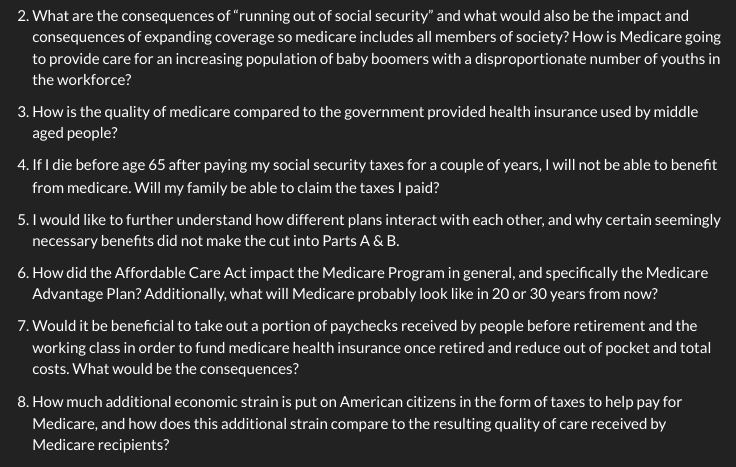
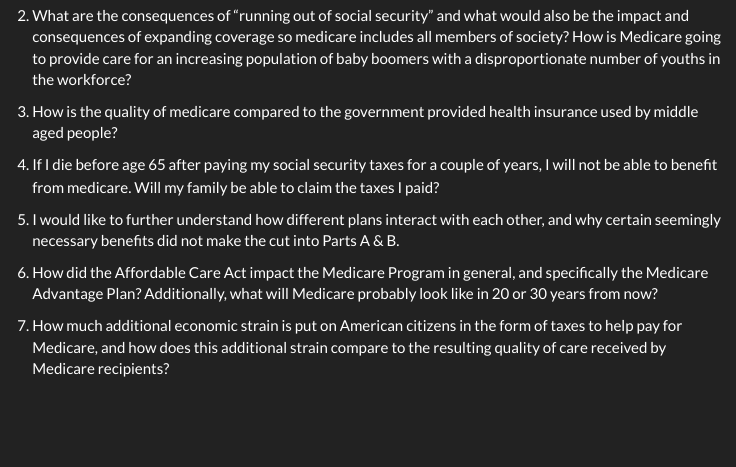
Before and after one commit to imccart/Econ-190, an R Markdown document (weekly-questions.Rmd): the page in a window 1100 px wide, from 1020 px down. The pictures show the output file weekly-questions.html that the author committed with the source, opened offline; menus at the side of the page are left out.

Commit message:
Update week 3 q&a

```diff
--- a/weekly-questions.Rmd
+++ b/weekly-questions.Rmd
@@ -105,9 +105,7 @@
 
 6.	How did the Affordable Care Act impact the Medicare Program in general, and specifically the Medicare Advantage Plan? Additionally, what will Medicare probably look like in 20 or 30 years from now?
 
-7.	Would it be beneficial to take out a portion of paychecks received by people before retirement and the working class in order to fund medicare health insurance once retired and reduce out of pocket and total costs. What would be the consequences?
-
-8.	How much additional economic strain is put on American citizens in the form of taxes to help pay for Medicare, and how does this additional strain compare to the resulting quality of care received by Medicare recipients?
+7.	How much additional economic strain is put on American citizens in the form of taxes to help pay for Medicare, and how does this additional strain compare to the resulting quality of care received by Medicare recipients?
 
 ## Answers
 1.	What are the requirements that allow people to be eligible for Medicare? What are the different parts of a medicare plan and the extent of their coverages? What are the costs associated with it?<br>
```
Also changed, not shown: weekly-questions.html.
